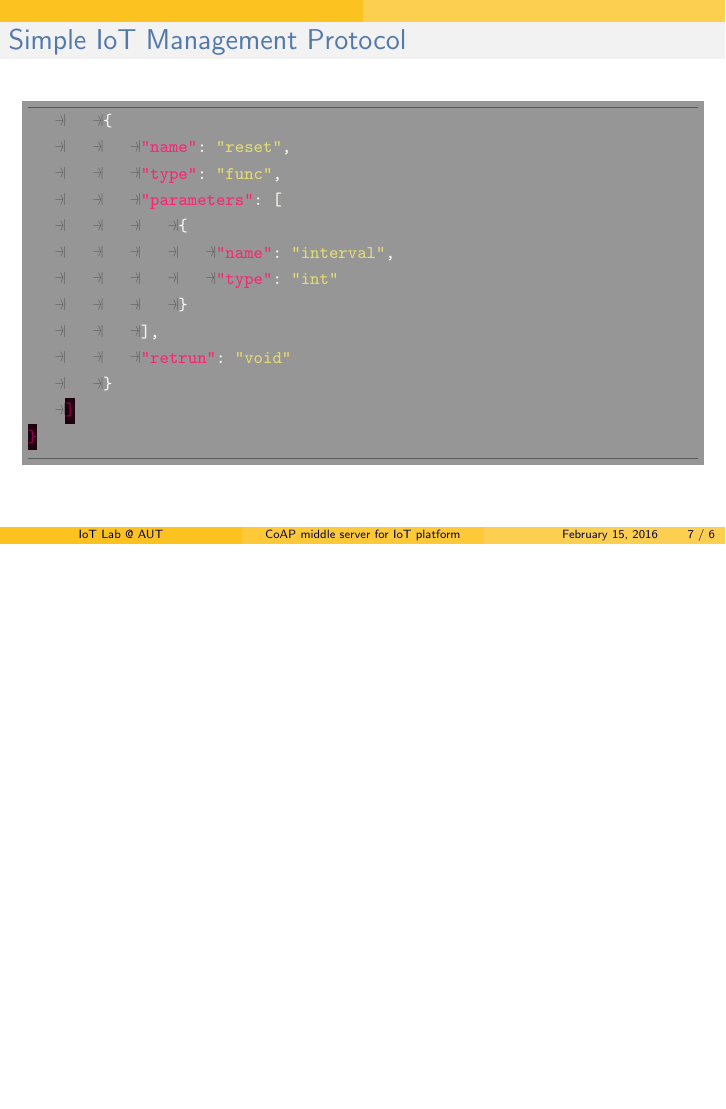
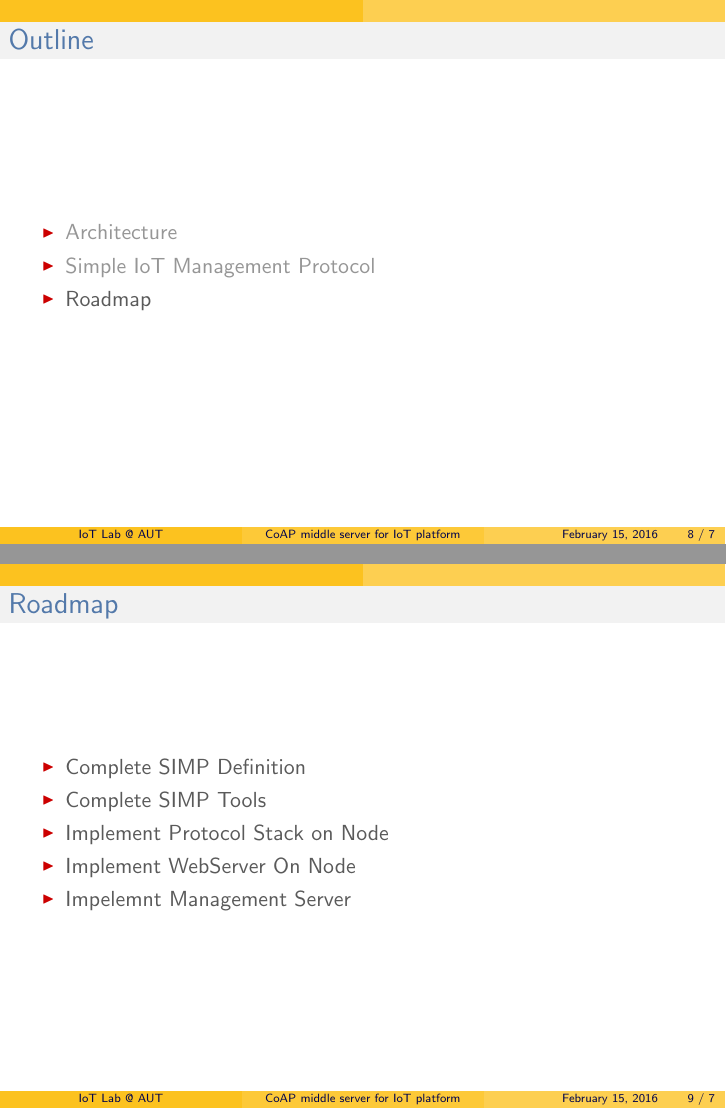
Before and after one commit to 1995parham/awesome-kaa, LaTeX slides (roadmap/slides/roadmap.tex): page 9 of 9 before the commit and pages 10 and 11 of 11 after it, the two joined at a grey line, the shorter picture padded with empty space. The pictures show the PDF file roadmap/slides/roadmap.pdf that the author committed with the source.

Commit message:
Roadmap components were added.

```diff
--- a/roadmap/slides/roadmap.tex
+++ b/roadmap/slides/roadmap.tex
@@ -133,5 +133,30 @@
 	\end{minted}
 \end{frame}
 
+%------------------------------------------------
+\begin{frame}
+	\frametitle{Outline}
+	\vspace{.1cm}
+	\begin{itemize}
+		\justifying
+		\item \textcolor{LightGray}{Architecture}
+		\item \textcolor{LightGray}{Simple IoT Management Protocol}
+		\item Roadmap
+	\end{itemize}
+\end{frame}
+
+%------------------------------------------------
+\begin{frame}
+	\frametitle{Roadmap}
+	\begin{itemize}
+		\item Complete SIMP Definition
+		\item Complete SIMP Tools
+		\item Implement Protocol Stack on Node
+		\item Implement WebServer On Node
+		\item Impelemnt Management Server
+	\end{itemize}
+\end{frame}
+
+
 
 \end{document}
```
Also changed, not shown: roadmap/slides/roadmap.pdf.
